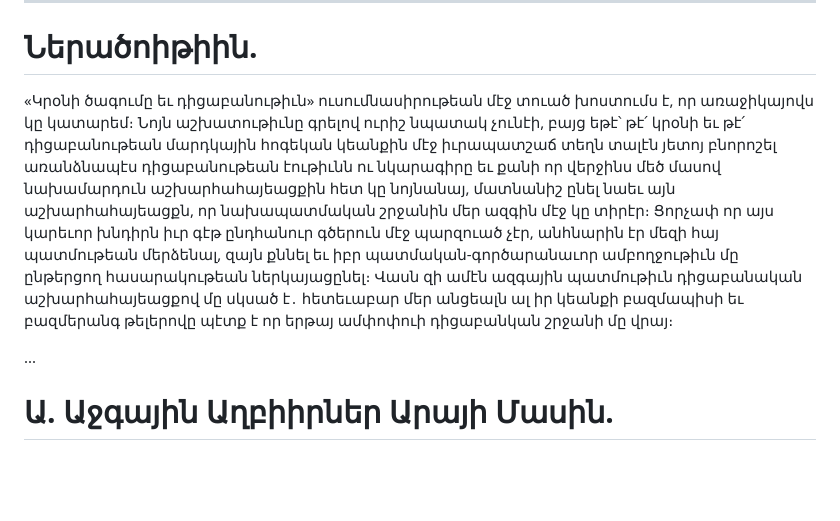
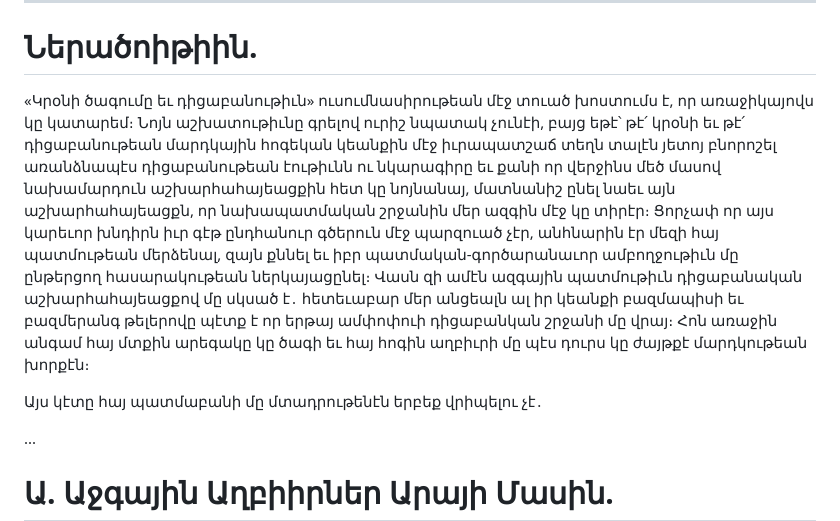
Before and after one commit to solaranamnesis/alexander-matikian, a Markdown page: aray-the-handsome/full-text-armenian.md, the part around the change. Drawn GitHub-style; blank space fills up the shorter version.

```diff
--- a/aray-the-handsome/full-text-armenian.md
+++ b/aray-the-handsome/full-text-armenian.md
@@ -30,7 +30,9 @@
 
 # Ներածոիթիին.
 
-«Կրօնի ծագումը եւ դիցաբանութիւն» ուսումնասիրութեան մէջ տուած խոստումս է, որ առաջիկայովս կը կատարեմ։ Նոյն աշխատութիւնը գրելով ուրիշ նպատակ չունէի, բայց եթէ՝ թէ՛ կրօնի եւ թէ՛ դիցաբանութեան մարդկային հոգեկան կեանքին մէջ իւրապատշաճ տեղն տալէն յետոյ բնորոշել առանձնապէս դիցաբանութեան էութիւնն ու նկարագիրը եւ քանի որ վերջինս մեծ մասով նախամարդուն աշխարհահայեացքին հետ կը նոյնանայ, մատնանիշ ընել նաեւ այն աշխարհահայեացքն, որ նախապատմական շրջանին մեր ազգին մէջ կը տիրէր։ Ցորչափ որ այս կարեւոր խնդիրն իւր գէթ ընդհանուր գծերուն մէջ պարզուած չէր, անհնարին էր մեզի հայ պատմութեան մերձենալ, զայն քննել եւ իբր պատմական-գործարանաւոր ամբողջութիւն մը ընթերցող հասարակութեան ներկայացընել։ Վասն զի ամէն ազգային պատմութիւն դիցաբանական աշխարհահայեացքով մը սկսած է․ հետեւաբար մեր անցեալն ալ իր կեանքի բազմապիսի եւ բազմերանգ թելերովը պէտք է որ երթայ ամփոփուի դիցաբանկան շրջանի մը վրայ։
+«Կրօնի ծագումը եւ դիցաբանութիւն» ուսումնասիրութեան մէջ տուած խոստումս է, որ առաջիկայովս կը կատարեմ։ Նոյն աշխատութիւնը գրելով ուրիշ նպատակ չունէի, բայց եթէ՝ թէ՛ կրօնի եւ թէ՛ դիցաբանութեան մարդկային հոգեկան կեանքին մէջ իւրապատշաճ տեղն տալէն յետոյ բնորոշել առանձնապէս դիցաբանութեան էութիւնն ու նկարագիրը եւ քանի որ վերջինս մեծ մասով նախամարդուն աշխարհահայեացքին հետ կը նոյնանայ, մատնանիշ ընել նաեւ այն աշխարհահայեացքն, որ նախապատմական շրջանին մեր ազգին մէջ կը տիրէր։ Ցորչափ որ այս կարեւոր խնդիրն իւր գէթ ընդհանուր գծերուն մէջ պարզուած չէր, անհնարին էր մեզի հայ պատմութեան մերձենալ, զայն քննել եւ իբր պատմական-գործարանաւոր ամբողջութիւն մը ընթերցող հասարակութեան ներկայացընել։ Վասն զի ամէն ազգային պատմութիւն դիցաբանական աշխարհահայեացքով մը սկսած է․ հետեւաբար մեր անցեալն ալ իր կեանքի բազմապիսի եւ բազմերանգ թելերովը պէտք է որ երթայ ամփոփուի դիցաբանկան շրջանի մը վրայ։ Հոն առաջին անգամ հայ մտքին արեգակը կը ծագի եւ հայ հոգին աղբիւրի մը պէս դուրս կը ժայթքէ մարդկութեան խորքէն։
+
+Այս կէտը հայ պատմաբանի մը մտադրութենէն երբեք վրիպելու չէ․
 
 ...
 
```
